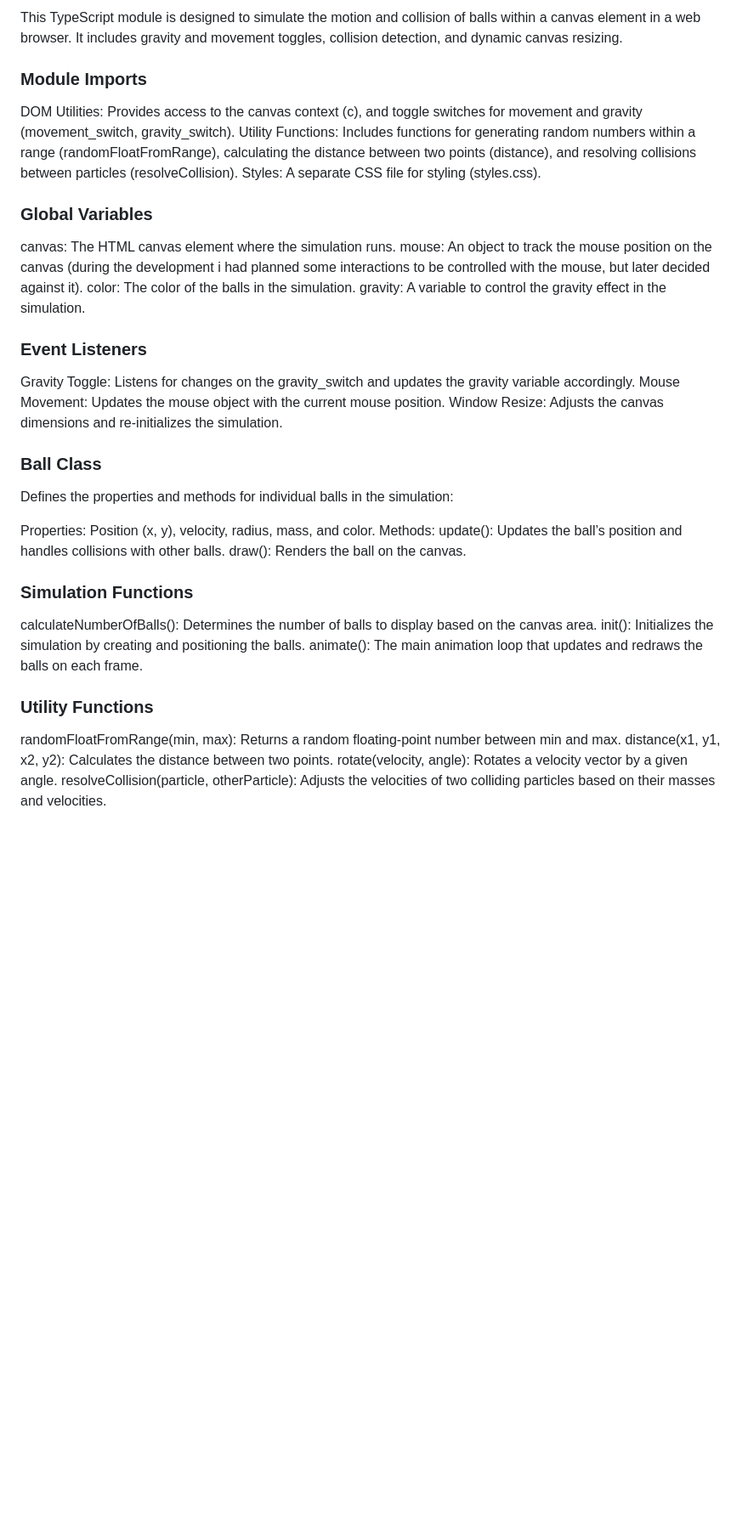
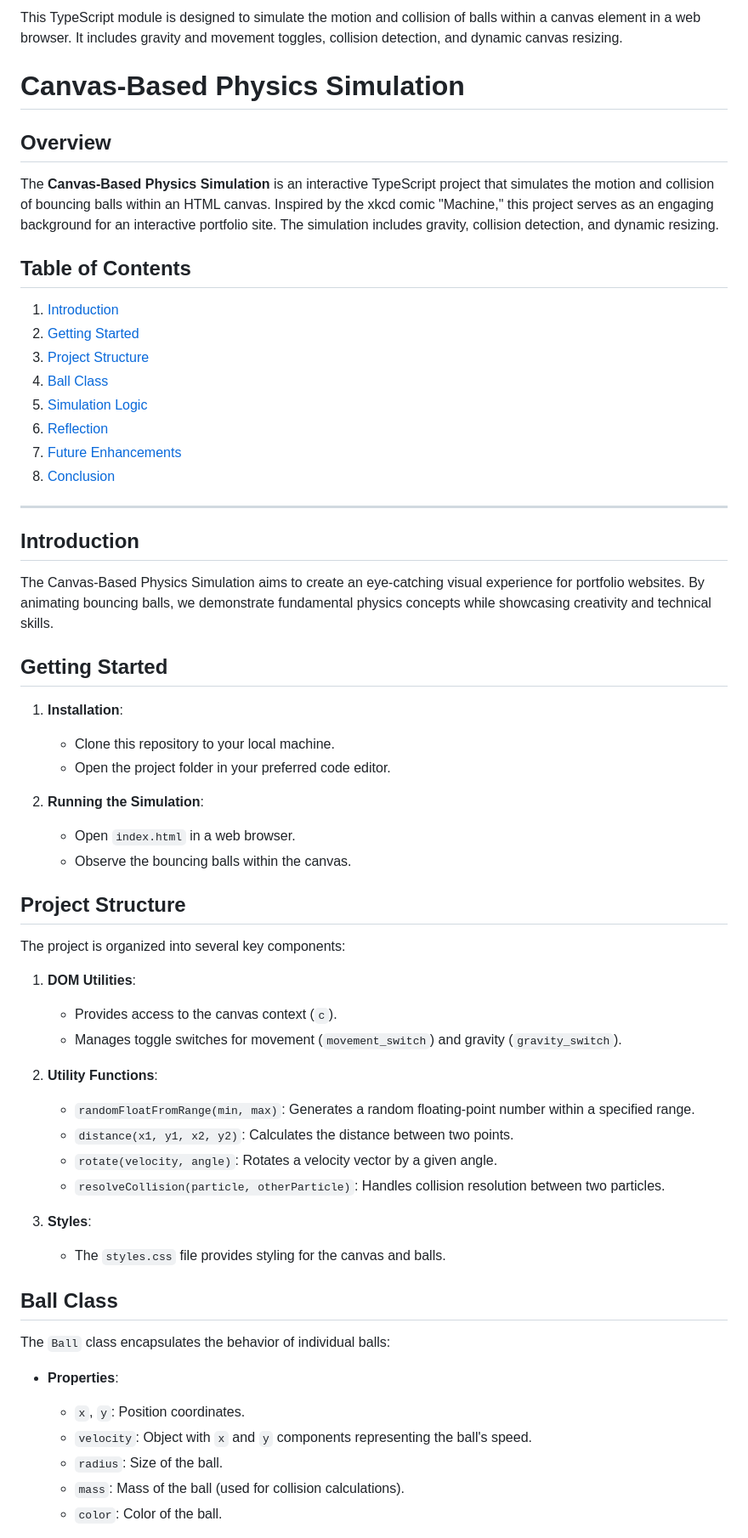
Before and after one commit to someonesocial/PortfolioWebsite, a Markdown page: readme.md, the part around one of its changes. Shown at 85% size. Drawn GitHub-style; blank space fills up the shorter version.

```diff
--- a/readme.md
+++ b/readme.md
@@ -9,37 +9,64 @@ The original uses [Rapier](https://rapier.rs) as the physics engine, but after h
 ### Overview
 This TypeScript module is designed to simulate the motion and collision of balls within a canvas element in a web browser. It includes gravity and movement toggles, collision detection, and dynamic canvas resizing.
 
-### Module Imports
-DOM Utilities: Provides access to the canvas context (c), and toggle switches for movement and gravity (movement_switch, gravity_switch).
-Utility Functions: Includes functions for generating random numbers within a range (randomFloatFromRange), calculating the distance between two points (distance), and resolving collisions between particles (resolveCollision).
-Styles: A separate CSS file for styling (styles.css).
+# Canvas-Based Physics Simulation
 
-### Global Variables
-canvas: The HTML canvas element where the simulation runs.
-mouse: An object to track the mouse position on the canvas (during the development i had planned some interactions to be controlled with the mouse, but later decided against it).
-color: The color of the balls in the simulation.
-gravity: A variable to control the gravity effect in the simulation.
+## Overview
 
-### Event Listeners
-Gravity Toggle: Listens for changes on the gravity_switch and updates the gravity variable accordingly.
-Mouse Movement: Updates the mouse object with the current mouse position.
-Window Resize: Adjusts the canvas dimensions and re-initializes the simulation.
+The **Canvas-Based Physics Simulation** is an interactive TypeScript project that simulates the motion and collision of bouncing balls within an HTML canvas. Inspired by the xkcd comic "Machine," this project serves as an engaging background for an interactive portfolio site. The simulation includes gravity, collision detection, and dynamic resizing.
 
-### Ball Class
-Defines the properties and methods for individual balls in the simulation:
+## Table of Contents
 
-Properties: Position (x, y), velocity, radius, mass, and color.
-Methods:
-update(): Updates the ball’s position and handles collisions with other balls.
-draw(): Renders the ball on the canvas.
+1. [Introduction](#introduction)
+2. [Getting Started](#getting-started)
+3. [Project Structure](#project-structure)
+4. [Ball Class](#ball-class)
+5. [Simulation Logic](#simulation-logic)
+6. [Reflection](#reflection)
+7. [Future Enhancements](#future-enhancements)
+8. [Conclusion](#conclusion)
 
-### Simulation Functions
-calculateNumberOfBalls(): Determines the number of balls to display based on the canvas area.
-init(): Initializes the simulation by creating and positioning the balls.
-animate(): The main animation loop that updates and redraws the balls on each frame.
+---
 
-### Utility Functions
-randomFloatFromRange(min, max): Returns a random floating-point number between min and max.
-distance(x1, y1, x2, y2): Calculates the distance between two points.
-rotate(velocity, angle): Rotates a velocity vector by a given angle.
-resolveCollision(particle, otherParticle): Adjusts the velocities of two colliding particles based on their masses and velocities.
+## Introduction
+
+The Canvas-Based Physics Simulation aims to create an eye-catching visual experience for portfolio websites. By animating bouncing balls, we demonstrate fundamental physics concepts while showcasing creativity and technical skills.
+
+## Getting Started
+
+1. **Installation**:
+   - Clone this repository to your local machine.
+   - Open the project folder in your preferred code editor.
+
+2. **Running the Simulation**:
+   - Open `index.html` in a web browser.
+   - Observe the bouncing balls within the canvas.
+
+## Project Structure
+
+The project is organized into several key components:
+
+1. **DOM Utilities**:
+   - Provides access to the canvas context (`c`).
+   - Manages toggle switches for movement (`movement_switch`) and gravity (`gravity_switch`).
+
+2. **Utility Functions**:
+   - `randomFloatFromRange(min, max)`: Generates a random floating-point number within a specified range.
+   - `distance(x1, y1, x2, y2)`: Calculates the distance between two points.
+   - `rotate(velocity, angle)`: Rotates a velocity vector by a given angle.
+   - `resolveCollision(particle, otherParticle)`: Handles collision resolution between two particles.
+
+3. **Styles**:
+   - The `styles.css` file provides styling for the canvas and balls.
+
+## Ball Class
+
+The `Ball` class encapsulates the behavior of individual balls:
+
+- **Properties**:
+  - `x`, `y`: Position coordinates.
+  - `velocity`: Object with `x` and `y` components representing the ball's speed.
+  - `radius`: Size of the ball.
+  - `mass`: Mass of the ball (used for collision calculations).
+  - `color`: Color of the ball.
+
```
Also changed, not shown: other parts of readme.md (+44 -0 lines).
